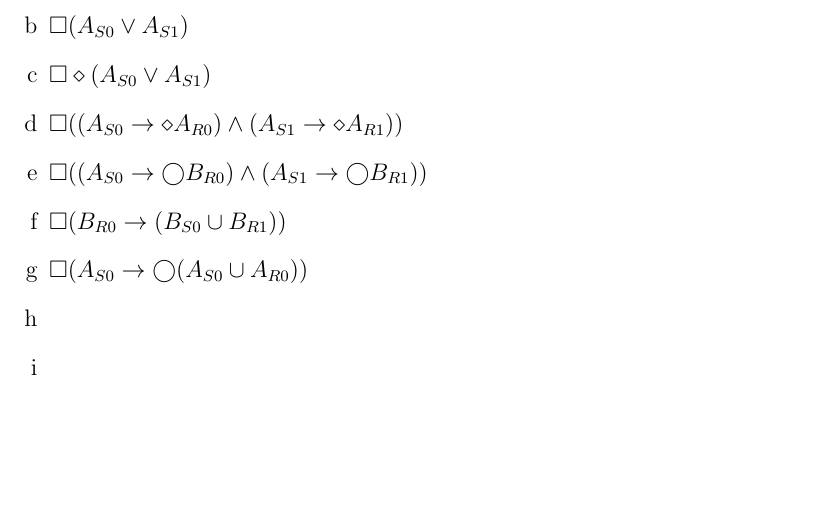
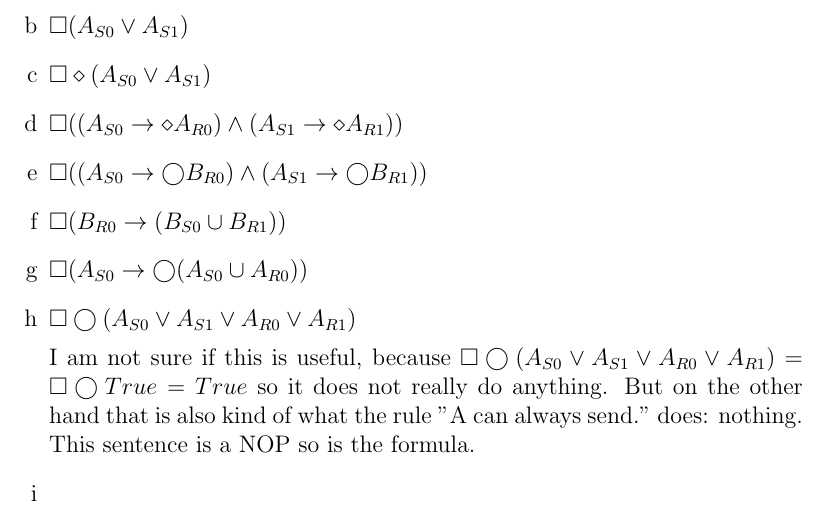
Before and after one commit to SoftwareVerification/assignment1, a LaTeX problem sheet (answers/assignment1_s4549775.tex): part of page 2 of 2, cut so that both start at the same text, the shorter picture padded with empty space. Compiled offline with pdfLaTeX.

Commit message:
Answer 3h.

```diff
--- a/answers/assignment1_s4549775.tex
+++ b/answers/assignment1_s4549775.tex
@@ -51,6 +51,9 @@
 	\item %g
 	$\square (A_{S0} \rightarrow \bigcirc (A_{S0} \cup A_{R0}))$
 	\item %h
+	$\square \bigcirc (A_{S0} \lor A_{S1} \lor A_{R0} \lor A_{R1})$
+
+	I am not sure if this is useful, because $\square \bigcirc (A_{S0} \lor A_{S1} \lor A_{R0} \lor A_{R1}) = \square \bigcirc True = True$ so it does not really do anything. But on the other hand that is also kind of what the rule "A can always send." does: nothing. This sentence is a NOP so is the formula.
 	\item %i
 \end{enumerate}
 
```
